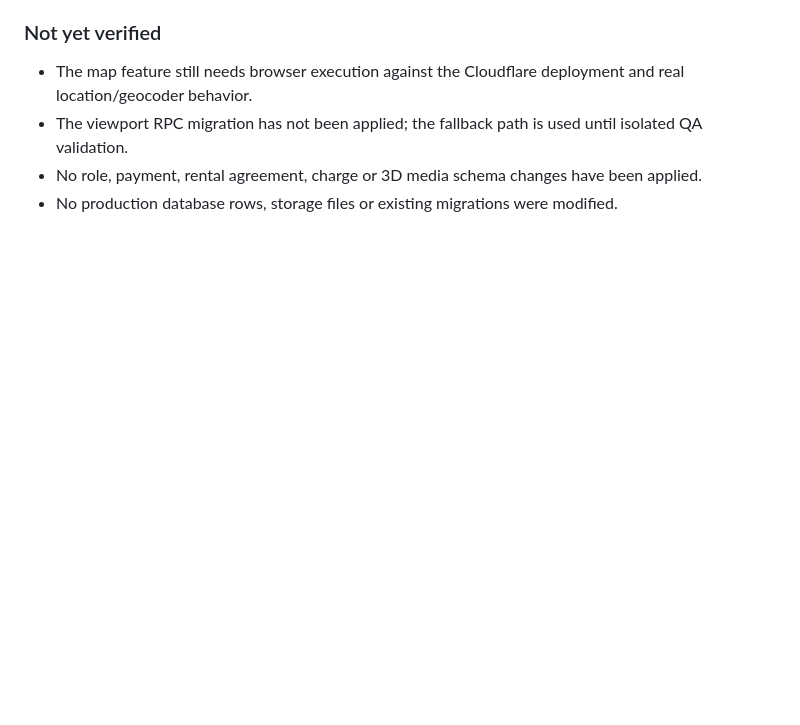
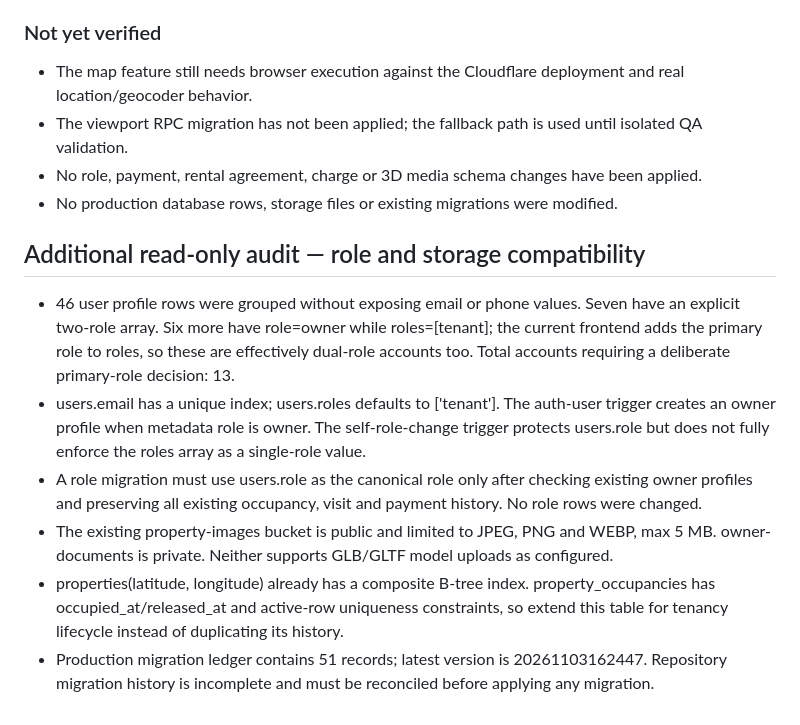
Before and after one commit to oddwivedi11-max/GharDekhoRENTERS.COM, a Markdown page: docs/WORKLOG.md, the part around the change. GitHub-like rendering; blank space fills up the shorter version.

Commit message:
Document role and storage compatibility audit

```diff
--- a/docs/WORKLOG.md
+++ b/docs/WORKLOG.md
@@ -166,3 +166,12 @@ User decisions recorded:
 - The viewport RPC migration has not been applied; the fallback path is used until isolated QA validation.
 - No role, payment, rental agreement, charge or 3D media schema changes have been applied.
 - No production database rows, storage files or existing migrations were modified.
+
+
+## Additional read-only audit — role and storage compatibility
+- 46 user profile rows were grouped without exposing email or phone values. Seven have an explicit two-role array. Six more have role=owner while roles=[tenant]; the current frontend adds the primary role to roles, so these are effectively dual-role accounts too. Total accounts requiring a deliberate primary-role decision: 13.
+- users.email has a unique index; users.roles defaults to ['tenant']. The auth-user trigger creates an owner profile when metadata role is owner. The self-role-change trigger protects users.role but does not fully enforce the roles array as a single-role value.
+- A role migration must use users.role as the canonical role only after checking existing owner profiles and preserving all existing occupancy, visit and payment history. No role rows were changed.
+- The existing property-images bucket is public and limited to JPEG, PNG and WEBP, max 5 MB. owner-documents is private. Neither supports GLB/GLTF model uploads as configured.
+- properties(latitude, longitude) already has a composite B-tree index. property_occupancies has occupied_at/released_at and active-row uniqueness constraints, so extend this table for tenancy lifecycle instead of duplicating its history.
+- Production migration ledger contains 51 records; latest version is 20261103162447. Repository migration history is incomplete and must be reconciled before applying any migration.
```
